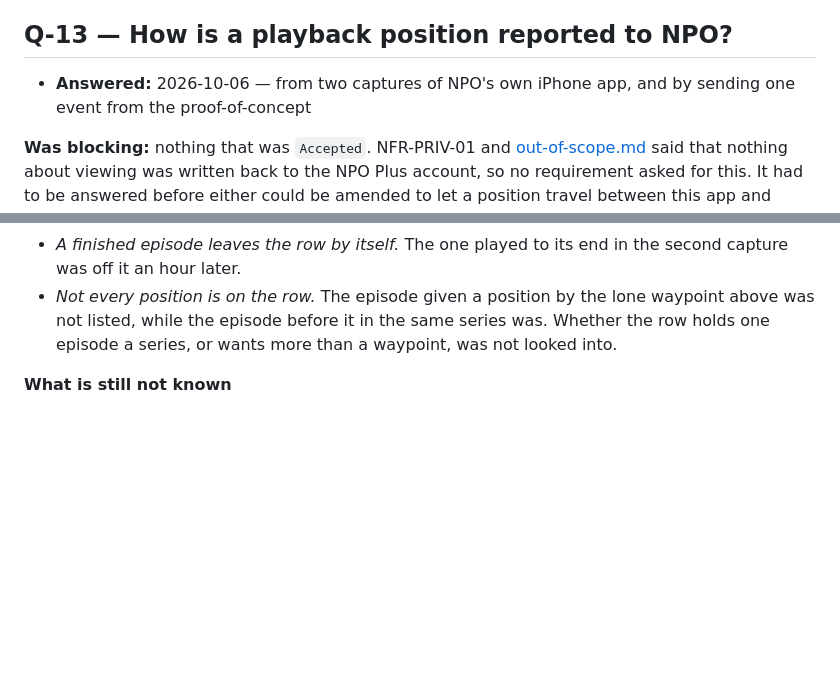
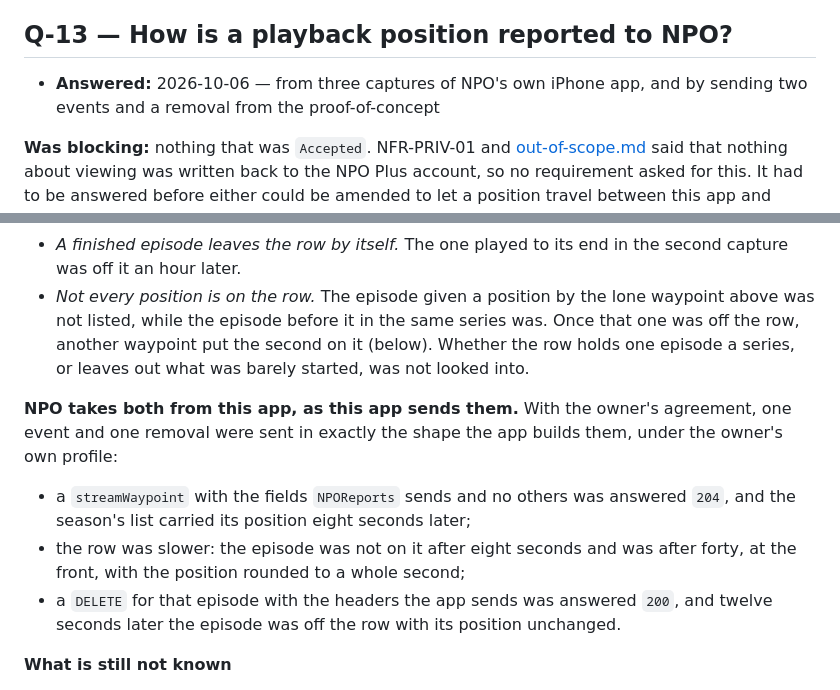
Before and after one commit to berendkleinhaneveld/npo-light, a Markdown page: docs/requirements/open-questions.md, 2 parts joined by grey strips. Rendered like a GitHub page; blank space fills up the shorter version.

Commit message:
Record that NPO takes the app's own report and removal
The owner agreed to one event and one removal being sent under their
profile, in exactly the shape the app builds them. Both were taken:
the position was in the season's list within seconds, the episode on
NPO's row within forty, and off it again twelve seconds after the
removal, with its position kept.

That also corrects what Q-13 and ADR 0028 said about a lone waypoint:
it is enough to put an episode on the row, and the row is simply
slower than the positions.

Co-Authored-By: Claude Opus 5.5 <noreply@anthropic.com>

```diff
--- a/docs/requirements/open-questions.md
+++ b/docs/requirements/open-questions.md
@@ -543,8 +543,8 @@ stream that is merely asked for and played is not a report.
 
 ## Q-13 — How is a playback position reported to NPO?
 
-- **Answered:** 2026-10-06 — from two captures of NPO's own iPhone app, and
-  by sending one event from the proof-of-concept
+- **Answered:** 2026-10-06 — from three captures of NPO's own iPhone app, and
+  by sending two events and a removal from the proof-of-concept
 
 **Was blocking:** nothing that was `Accepted`. NFR-PRIV-01 and
 [out-of-scope.md](out-of-scope.md) said that nothing about viewing was written
@@ -656,8 +656,22 @@ profile after it:
   the second capture was off it an hour later.
 - *Not every position is on the row.* The episode given a position by the
   lone waypoint above was not listed, while the episode before it in the same
-  series was. Whether the row holds one episode a series, or wants more than
-  a waypoint, was not looked into.
+  series was. Once that one was off the row, another waypoint put the second
+  on it (below). Whether the row holds one episode a series, or leaves out
+  what was barely started, was not looked into.
+
+**NPO takes both from this app, as this app sends them.** With the owner's
+agreement, one event and one removal were sent in exactly the shape the app
+builds them, under the owner's own profile:
+
+- a `streamWaypoint` with the fields `NPOReports` sends and no others was
+  answered `204`, and the season's list carried its position eight seconds
+  later;
+- the row was slower: the episode was not on it after eight seconds and was
+  after forty, at the front, with the position rounded to a whole second;
+- a `DELETE` for that episode with the headers the app sends was answered
+  `200`, and twelve seconds later the episode was off the row with its
+  position unchanged.
 
 **What is still not known**
 
```
Also changed, not shown: docs/adr/0028-share-positions-with-npo-through-its-stream-events.md (+8 -3 lines).
